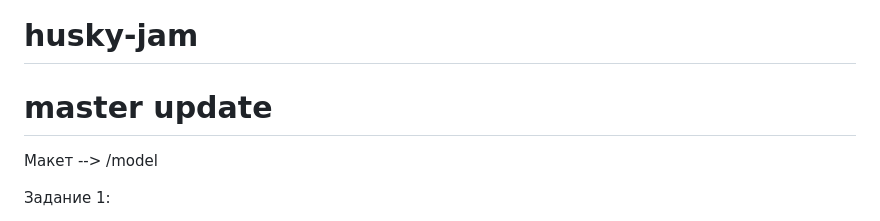
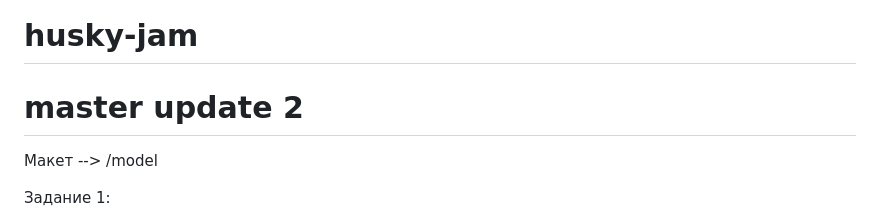
Before and after one commit to acmeCorpsRF/husky-jam, a Markdown page: README.md, the part around the change. GitHub-like rendering.

```diff
--- a/README.md
+++ b/README.md
@@ -1,5 +1,5 @@
 # husky-jam
-# master update
+# master update 2
 
 Макет --> /model
 
```
